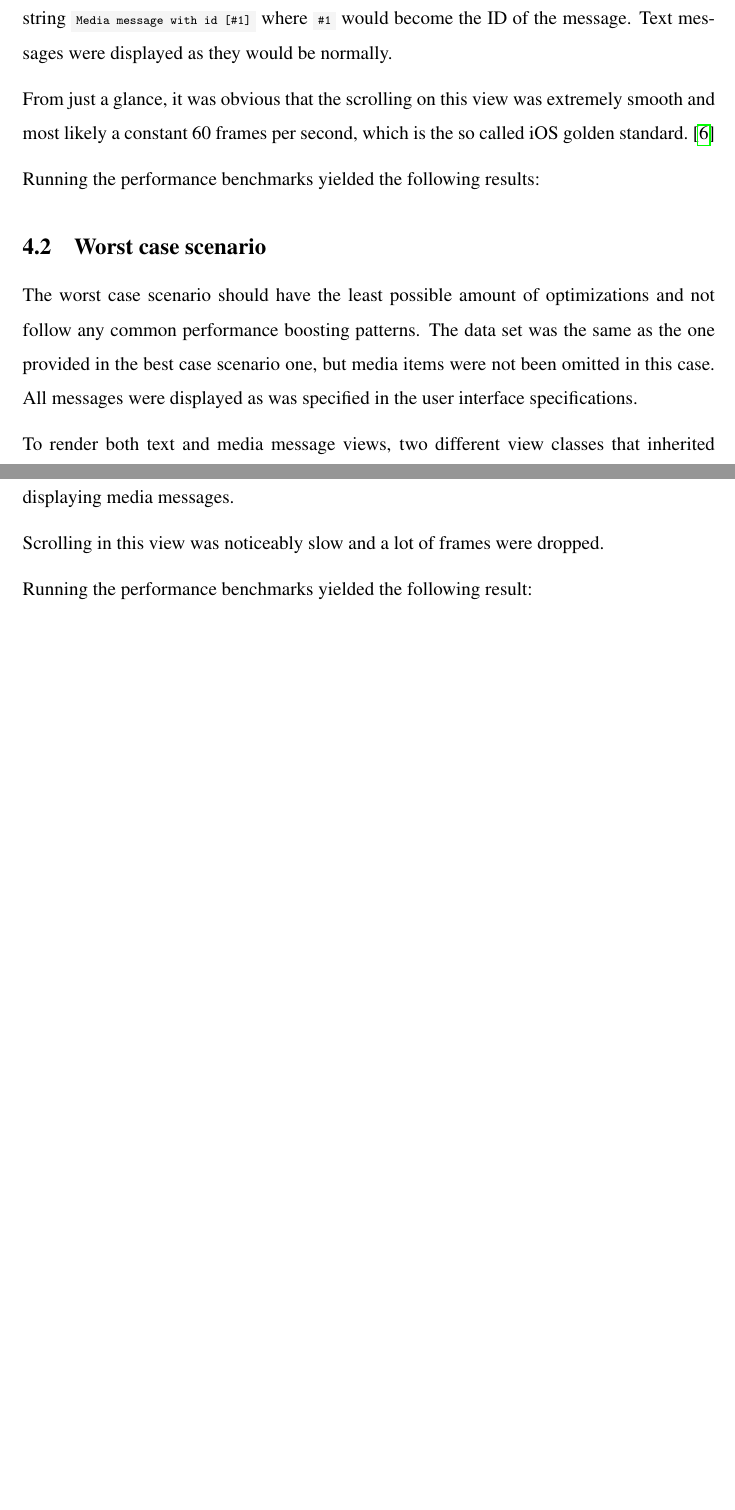
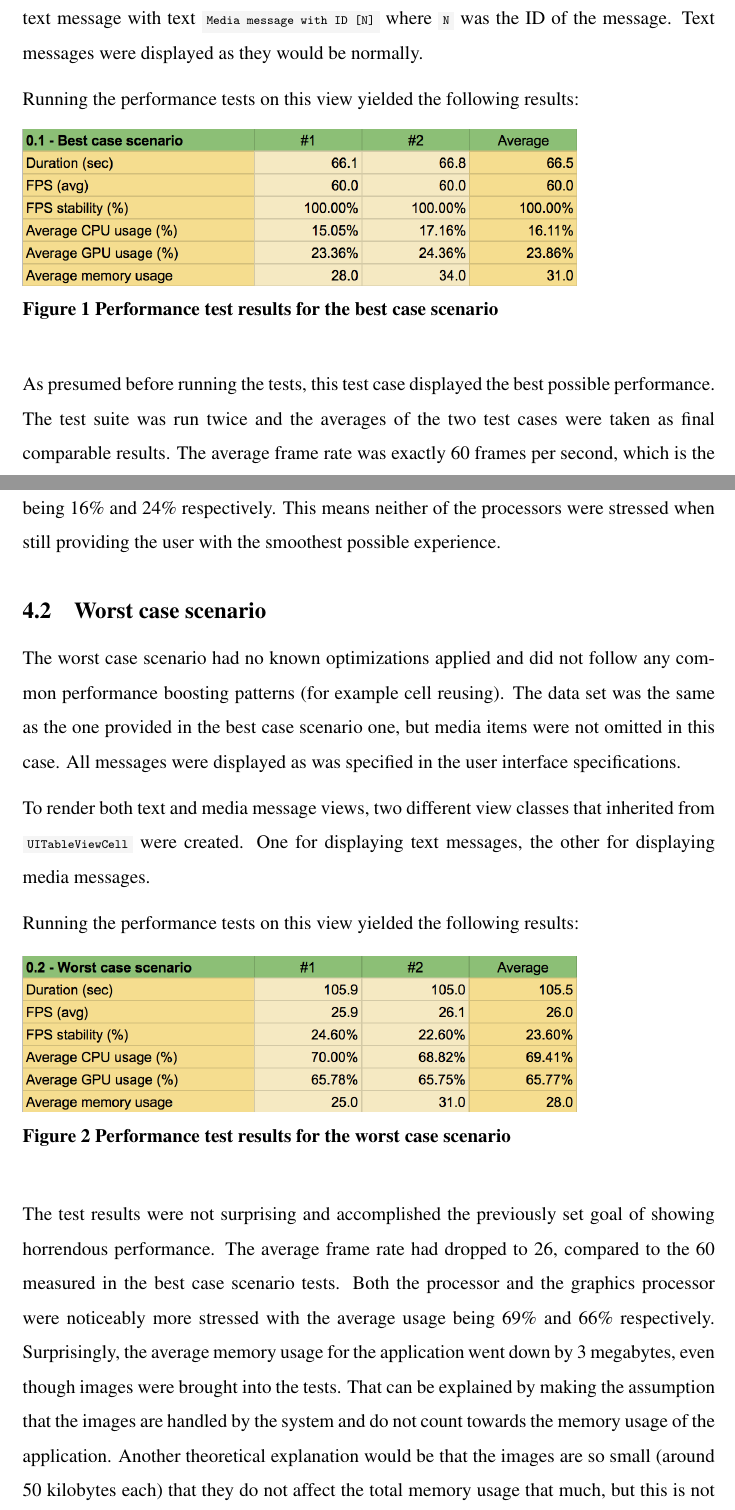
Before and after one commit to Tarpsvo/iOS-Scroll-Performance-Thesis, a LaTeX thesis (Paper/thesis.tex): two parts of pages 17 and 18 of 34 before the commit and two parts of pages 17 and 18 of 35 after it, joined at a grey line, cut so that both start at the same text, the shorter picture padded with empty space. Compiled offline with pdfLaTeX; an older LaTeX class or package is replaced by its successor.

Commit message:
Improve best and worst case scenario texts, add figures

```diff
--- a/Paper/thesis.tex
+++ b/Paper/thesis.tex
@@ -260,20 +260,20 @@ The best case scenario should have the perfect conditions for running the tests
 
-To achieve a text-only message list, all media messages were replaced at runtime with a string \mintinline{text}{Media message with id [#1]} where \mintinline{text}{#1} would become the ID of the message. Text messages were displayed as they would be normally.
+To achieve a text-only message list, all media messages were replaced at runtime with a text message with text \mintinline{text}{Media message with ID [N]} where \mintinline{text}{N} was the ID of the message. Text messages were displayed as they would be normally.
 
-From just a glance, it was obvious that the scrolling on this view was extremely smooth and most likely a constant 60 frames per second, which is the so called iOS golden standard.\cite{IntroducingAsyncDisplayKit}
+Running the performance tests on this view yielded the following results:
+\itkIncludeImage{test-0-1}{Performance test results for the best case scenario}
 
-Running the performance benchmarks yielded the following results:
-% TODO
+As presumed before running the tests, this test case displayed the best possible performance. The test suite was run twice and the averages of the two test cases were taken as final comparable results. The average frame rate was exactly 60 frames per second, which is the iOS golden standard\cite{IntroducingAsyncDisplayKit}. Both CPU and GPU usage remained fairly low, with the averages being 16\% and 24\% respectively. This means neither of the processors were stressed when still providing the user with the smoothest possible experience.
 
 \subsection{Worst case scenario}
-The worst case scenario should have the least possible amount of optimizations and not follow any common performance boosting patterns. The data set was the same as the one provided in the best case scenario one, but media items were not been omitted in this case. All messages were displayed as was specified in the user interface specifications.
+The worst case scenario had no known optimizations applied and did not follow any common performance boosting patterns (for example cell reusing). The data set was the same as the one provided in the best case scenario one, but media items were not omitted in this case. All messages were displayed as was specified in the user interface specifications.
 
-To render both text and media message views, two different view classes that inherited from \mintinline{swift}{UITableViewCell} were created. One for displaying text messages, the second one for displaying media messages.
+To render both text and media message views, two different view classes that inherited from \mintinline{swift}{UITableViewCell} were created. One for displaying text messages, the other for displaying media messages.
 
-Scrolling in this view was noticeably slow and a lot of frames were dropped.
+Running the performance tests on this view yielded the following results:
+\itkIncludeImage{test-0-2}{Performance test results for the worst case scenario}
 
-Running the performance benchmarks yielded the following result:
-% TODO
+The test results were not surprising and accomplished the previously set goal of showing horrendous performance. The average frame rate had dropped to 26, compared to the 60 measured in the best case scenario tests. Both the processor and the graphics processor were noticeably more stressed with the average usage being 69\% and 66\% respectively. Surprisingly, the average memory usage for the application went down by 3 megabytes, even though images were brought into the tests. That can be explained by making the assumption that the images are handled by the system and do not count towards the memory usage of the application. Another theoretical explanation would be that the images are so small (around 50 kilobytes each) that they do not affect the total memory usage that much, but this is not true for GIF-s, that are about one megabyte each.
 
 %%%%%%%%%%%%%%%%%%%%%%%%%%%%% %%%%%%%%%%%%%%%%%%%%%%%%%%
 % Performance optimizations % % REVIEWED | T:   | G:   %
```
Also changed, not shown: Paper/img/test-0-1.png (added), Paper/img/test-0-2.png (added), Paper/thesis.tex (4 more changed lines).
